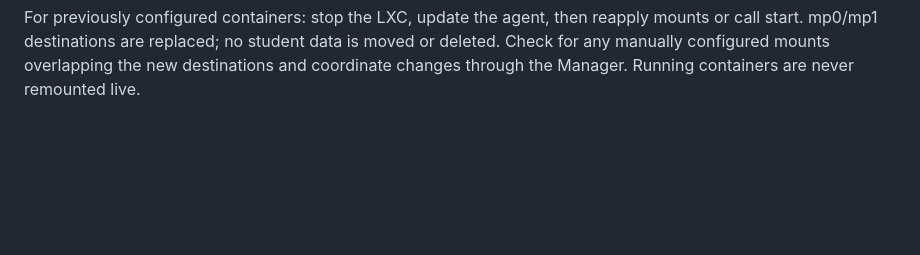
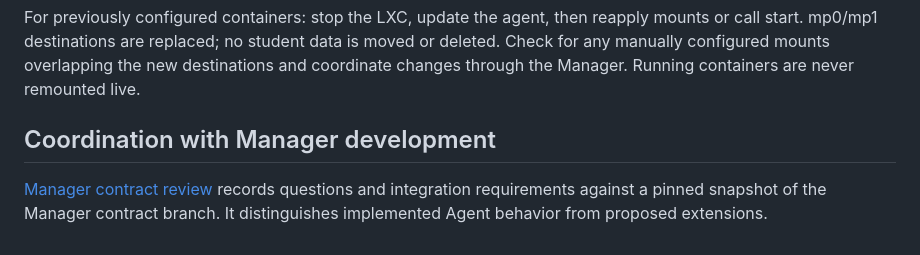
Before and after one commit to thua48xsen3iemicy-boop/gns-moodle-plugin, a Markdown page: agent/README.md, the part around the change. GitHub-like rendering; blank space fills up the shorter version.

Commit message:
Document Agent review and questions for Manager integration contract

```diff
--- a/agent/README.md
+++ b/agent/README.md
@@ -274,3 +274,9 @@ reapply mounts or call start. mp0/mp1 destinations are replaced; no student data
 is moved or deleted. Check for any manually configured mounts overlapping the
 new destinations and coordinate changes through the Manager. Running containers
 are never remounted live.
+
+## Coordination with Manager development
+
+[Manager contract review](docs/MANAGER_CONTRACT_REVIEW.md) records questions and
+integration requirements against a pinned snapshot of the Manager contract branch.
+It distinguishes implemented Agent behavior from proposed extensions.
```
Also changed, not shown: agent/docs/MANAGER_CONTRACT_REVIEW.md (added, +201 -0 lines).
